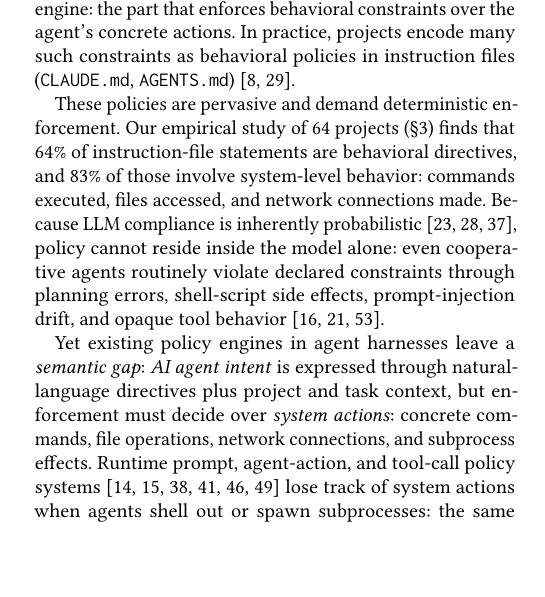
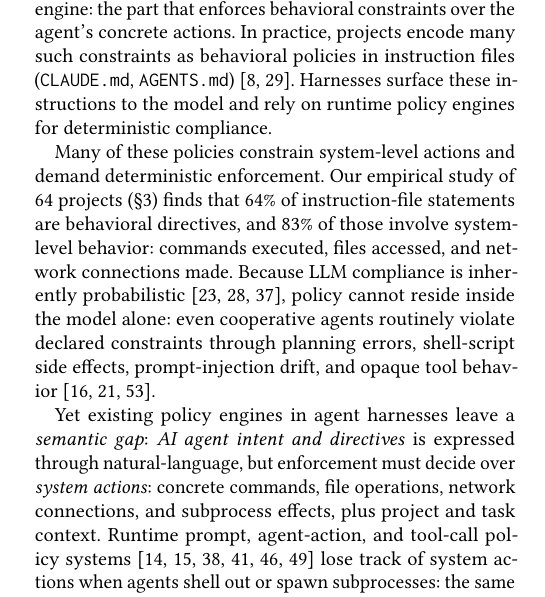
Before and after one commit to yunwei37/actplane-atc, a LaTeX paper (main.tex, which reads sections/01-introduction.tex): part of one column of page 1 of 13, cut so that both start at the same text, the shorter picture padded with empty space. Compiled offline with pdfLaTeX.

Commit message:
Clarify the role of runtime policy engines in enforcing behavioral policies and improve the description of the semantic gap in AI agent intent enforcement.

```diff
--- a/sections/01-introduction.tex
+++ b/sections/01-introduction.tex
@@ -18,9 +18,11 @@ actions. In practice, projects encode many such constraints as
 behavioral policies in instruction files
 (\texttt{CLAUDE.md},
 \texttt{AGENTS.md})~\cite{chatlatanagulchai2025manifests,lulla2026agentsmd}.
+Harnesses surface these instructions to the model and rely on runtime
+policy engines for deterministic compliance.
 
 % ¶3: Empirical — the problem is pervasive; LLMs can't self-enforce
-These policies are pervasive and demand deterministic enforcement. Our
+Many of these policies constrain system-level actions and demand deterministic enforcement. Our
 empirical study of 64~projects (\S\ref{sec:empirical}) finds that 64\%
 of instruction-file statements are behavioral directives, and 83\% of
 those involve system-level behavior: commands executed, files accessed,
@@ -33,10 +35,10 @@ behavior~\cite{greshake2023indirectprompt,zhan2024injecagent,debenedetti2024agen
 
 % ¶3: Semantic gap — existing deterministic mechanisms also fail
 Yet existing policy engines in agent harnesses leave a \emph{semantic gap}:
-\emph{AI agent intent} is expressed through natural-language directives
-plus project and task context, but enforcement must decide over
+\emph{AI agent intent and directives} is expressed through natural-language, but enforcement must decide over
 \emph{system actions}: concrete commands, file operations, network
-connections, and subprocess effects. Runtime prompt, agent-action, and
+connections, and subprocess effects,
+plus project and task context. Runtime prompt, agent-action, and
 tool-call policy
 systems~\cite{rebedea2023nemo,xiang2025guardagent,wang2025agentspec,
 shi2025progent,costa2025fides,debenedetti2025camel}
```
